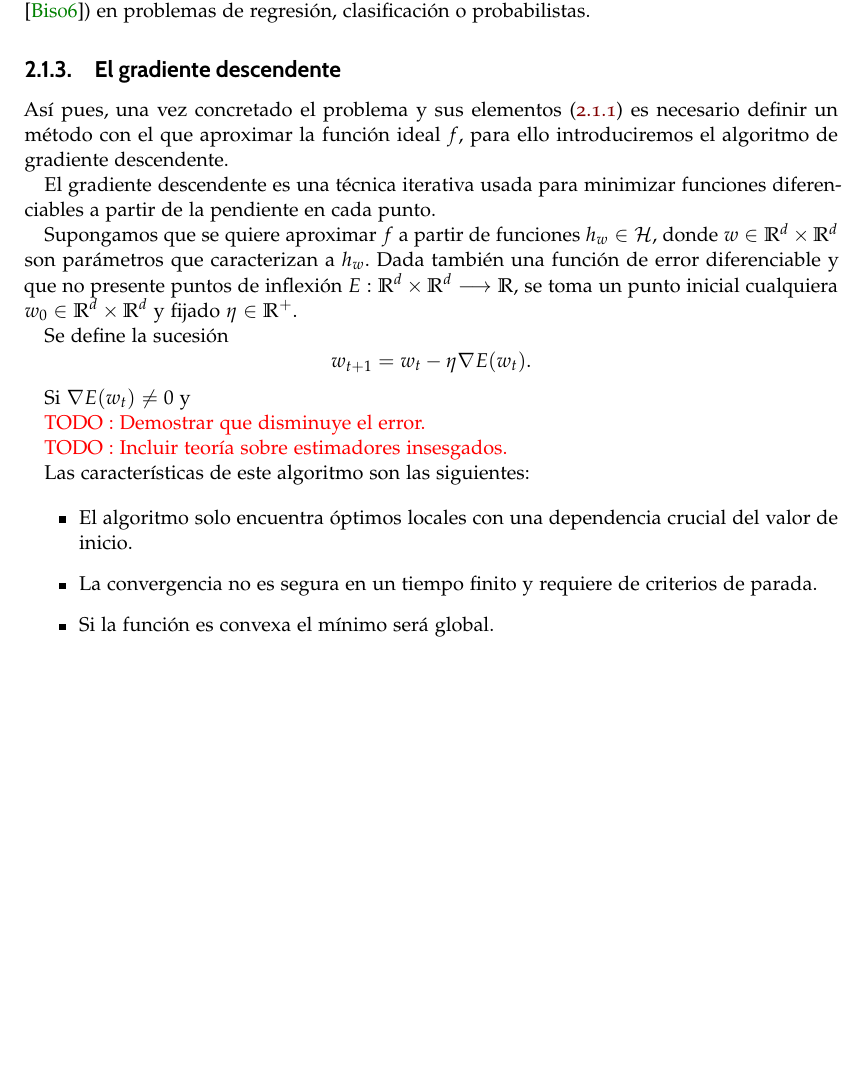
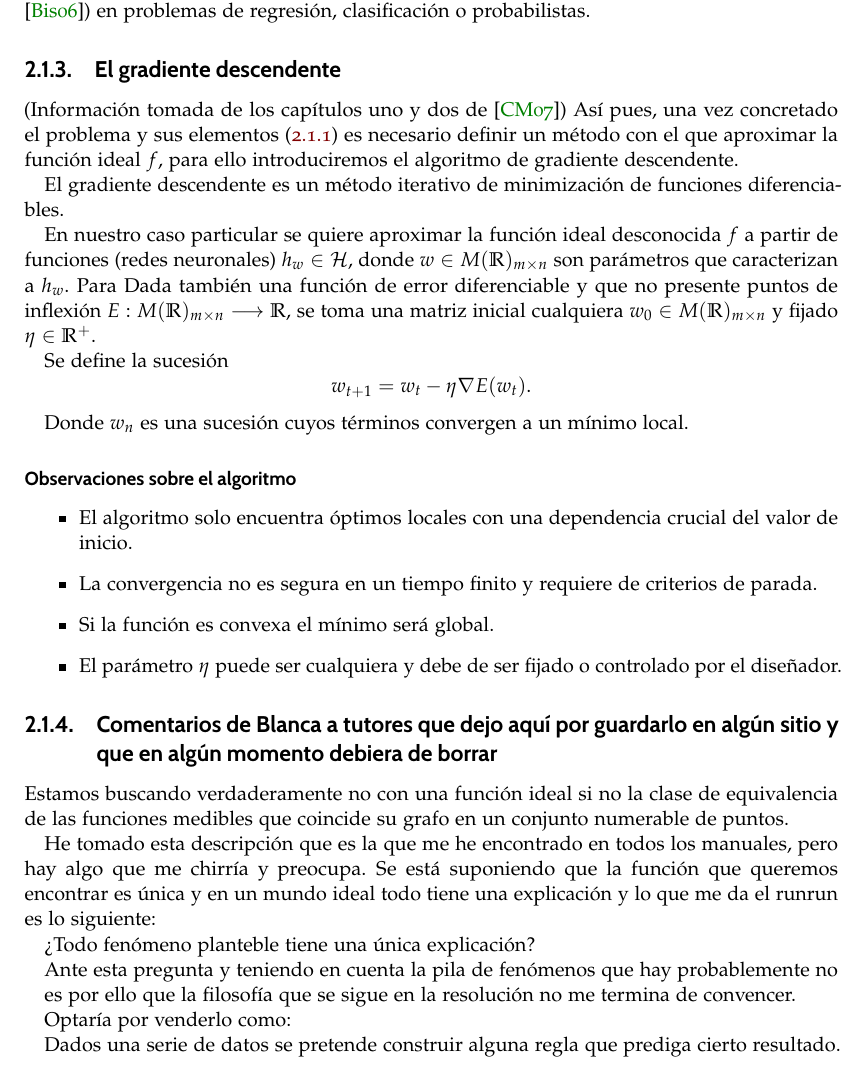
Before and after one commit to BlancaCC/TFG-Estudio-de-las-redes-neuronales, a LaTeX book (doc/tfg.tex, which reads doc/capitulos/introduccion_redes_neuronales/aprendizaje_introduccion.tex): part of page 23 of 81, cut so that both start at the same text, the shorter picture padded with empty space. Compiled offline with pdfLaTeX.

Commit message:
Modifica algoritmo gradiente descendente #40 Añade reflexión

```diff
--- a/doc/capitulos/introduccion_redes_neuronales/aprendizaje_introduccion.tex
+++ b/doc/capitulos/introduccion_redes_neuronales/aprendizaje_introduccion.tex
@@ -110,16 +110,17 @@ Se clasifican también los problemas en función de la salida requerida (capítu
 
 \subsection{El gradiente descendente}
 
+(Información tomada de los capítulos uno y dos de \cite{learning-from-data-1-2})
 Así pues, una vez concretado el problema y sus elementos
 (\ref{sub:componentes_aprendizaje}) es necesario definir un método con el que aproximar la función ideal $f,$ para ello introduciremos el algoritmo de gradiente descendente.
 
-El gradiente descendente es una técnica iterativa usada para minimizar funciones diferenciables
-a partir de la pendiente en cada punto.
+El gradiente descendente es un método iterativo de minimización de funciones diferenciables.
 
-Supongamos que se quiere aproximar $f$ a partir de funciones $h_w \in \mathcal{H}$, donde $w \in \R^d \times \R^d$ son parámetros que caracterizan a $h_w$.
+En nuestro caso particular se quiere aproximar la función ideal desconocida $f$ a partir de funciones (redes neuronales) $h_w \in \mathcal{H}$, donde $w \in M(\R)_{m \times n}$ son parámetros que caracterizan a $h_w$.
+Para
 Dada también una función de error diferenciable y que no presente puntos de inflexión
-$E: \R^d \times \R^d \longrightarrow \R,$
-se toma un punto inicial  cualquiera $w_0 \in \R^d \times \R^d$ y
+$E: M(\R)_{m \times n} \longrightarrow \R,$
+se toma una matriz inicial  cualquiera $w_0 \in M(\R)_{m \times n}$ y
 fijado $\eta \in \R^+$.
 
 Se define la sucesión
@@ -127,16 +128,32 @@ Se define la sucesión
     w_{t+1}  = w_t - \eta \nabla E(w_t).
 \end{equation}
 
-Si $\nabla E(w_t) \neq 0$ y
-
-\textcolor{red}{TODO : Demostrar que disminuye el error.}
-
-\textcolor{red}{TODO : Incluir teoría sobre estimadores insesgados. }
-
-Las características de este algoritmo son las siguientes:
+Donde $w_n$ es una sucesión cuyos términos convergen a un mínimo local.
+\subsubsection*{Observaciones sobre el algoritmo }
 
 \begin{itemize}
     \item El algoritmo solo encuentra óptimos locales con una dependencia crucial del valor de inicio.
     \item La convergencia no es segura en un tiempo finito y requiere de criterios de parada.
     \item Si la función es convexa el mínimo será global.
+    \item El parámetro $\eta$ puede ser cualquiera y debe de ser fijado o controlado por el diseñador.
 \end{itemize}
+
+
+\subsection{Comentarios de Blanca a tutores que dejo aquí por guardarlo en algún sitio y que en algún momento debiera de borrar}
+
+
+Estamos buscando verdaderamente no con una función ideal si no
+la clase de equivalencia de las funciones medibles que coincide su grafo en un conjunto numerable de puntos.
+
+
+He tomado esta descripción que es la que me he encontrado en todos los manuales, pero hay algo que me chirría y preocupa. Se está suponiendo que la función que queremos encontrar es única y en un mundo ideal todo tiene una explicación y lo que me da el runrun es lo siguiente:
+
+¿Todo fenómeno planteble tiene una única explicación?
+
+Ante esta pregunta y teniendo en cuenta la pila de fenómenos que hay probablemente no
+
+es por ello que la filosofía que se sigue en la resolución no me termina de convencer.
+
+Optaría por venderlo como:
+
+Dados una serie de datos se pretende construir alguna regla que prediga cierto resultado.
```
